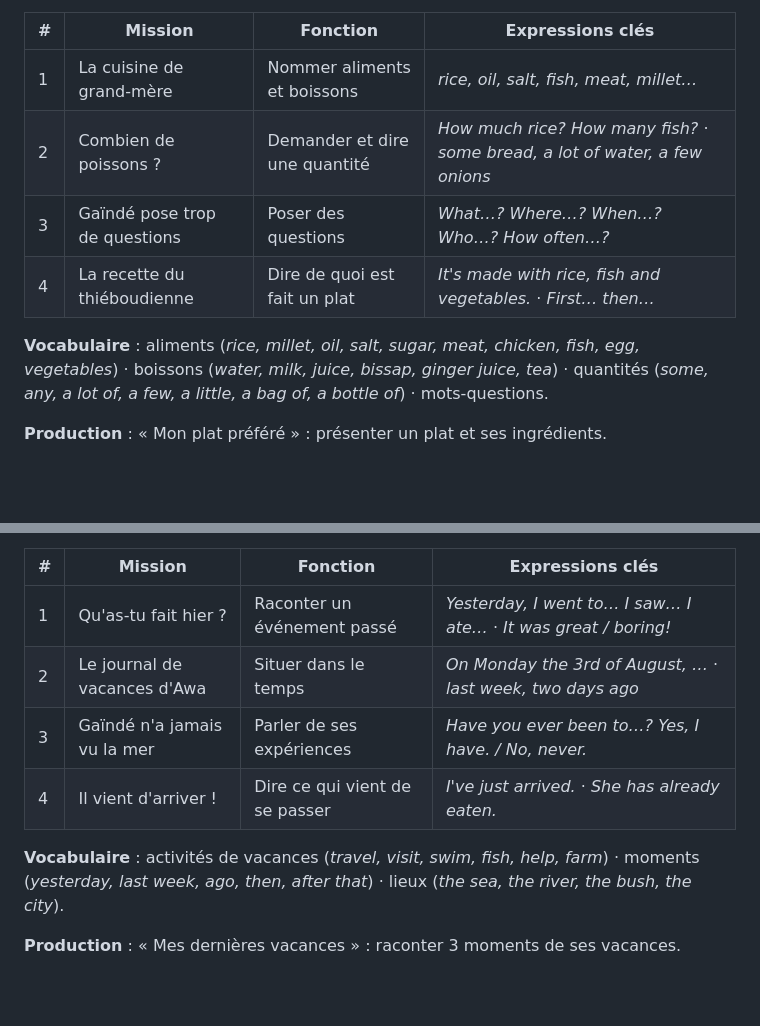
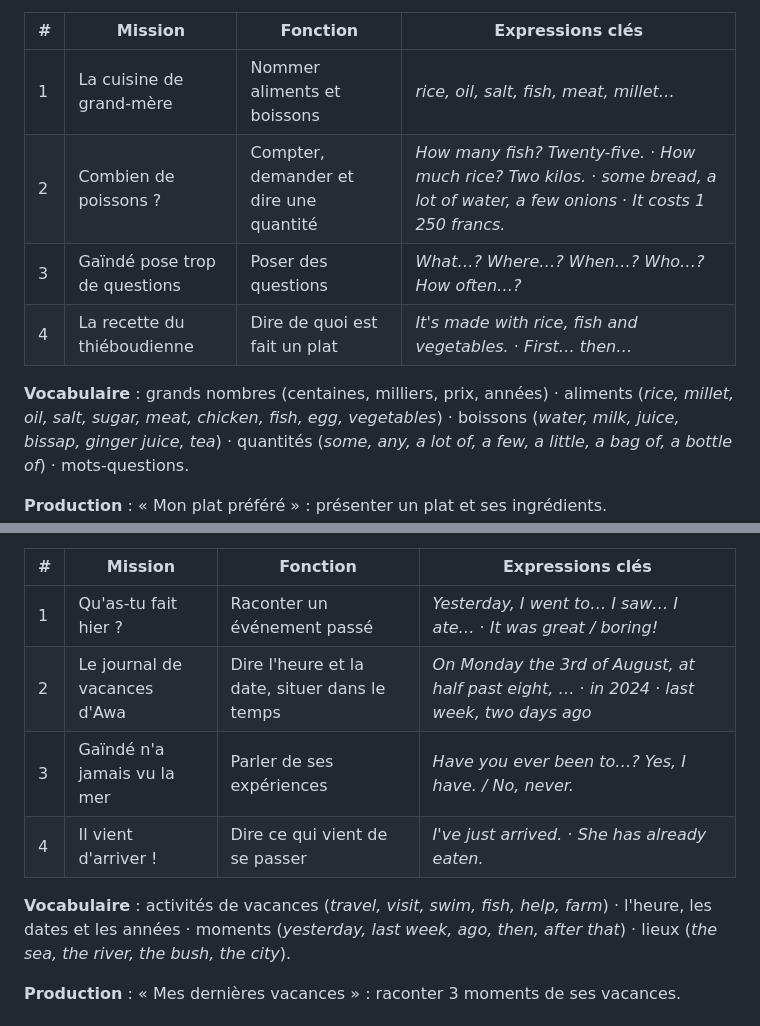
Before and after one commit to msanghare9-bit/jang, a Markdown page: pedagogie/syllabus/5e.md, 2 parts joined by grey strips. Drawn GitHub-style; blank space fills up the shorter version.

Commit message:
Syllabus 5e : nombres, heure et dates rendus explicites
Co-Authored-By: Claude Opus 5.5 <noreply@anthropic.com>
Claude-Session: https://claude.ai/code/session_01Ya5CaBQVozJTuoqCAb6J3s

```diff
--- a/pedagogie/syllabus/5e.md
+++ b/pedagogie/syllabus/5e.md
@@ -55,11 +55,11 @@ stepmother, in-laws*) · loisirs (*dancing, singing, reading, drawing, swimming,
 | # | Mission | Fonction | Expressions clés |
 |---|---|---|---|
 | 1 | La cuisine de grand-mère | Nommer aliments et boissons | *rice, oil, salt, fish, meat, millet…* |
-| 2 | Combien de poissons ? | Demander et dire une quantité | *How much rice? How many fish?* · *some bread, a lot of water, a few onions* |
+| 2 | Combien de poissons ? | Compter, demander et dire une quantité | *How many fish? Twenty-five.* · *How much rice? Two kilos.* · *some bread, a lot of water, a few onions* · *It costs 1 250 francs.* |
 | 3 | Gaïndé pose trop de questions | Poser des questions | *What…? Where…? When…? Who…? How often…?* |
 | 4 | La recette du thiéboudienne | Dire de quoi est fait un plat | *It's made with rice, fish and vegetables.* · *First… then…* |
 
-**Vocabulaire** : aliments (*rice, millet, oil, salt, sugar, meat, chicken, fish, egg,
+**Vocabulaire** : grands nombres (centaines, milliers, prix, années) · aliments (*rice, millet, oil, salt, sugar, meat, chicken, fish, egg,
 vegetables*) · boissons (*water, milk, juice, bissap, ginger juice, tea*) · quantités (*some,
 any, a lot of, a few, a little, a bag of, a bottle of*) · mots-questions.
 
@@ -75,11 +75,11 @@ any, a lot of, a few, a little, a bag of, a bottle of*) · mots-questions.
 | # | Mission | Fonction | Expressions clés |
 |---|---|---|---|
 | 1 | Qu'as-tu fait hier ? | Raconter un événement passé | *Yesterday, I went to… I saw… I ate…* · *It was great / boring!* |
-| 2 | Le journal de vacances d'Awa | Situer dans le temps | *On Monday the 3rd of August, …* · *last week, two days ago* |
+| 2 | Le journal de vacances d'Awa | Dire l'heure et la date, situer dans le temps | *On Monday the 3rd of August, at half past eight, …* · *in 2024* · *last week, two days ago* |
 | 3 | Gaïndé n'a jamais vu la mer | Parler de ses expériences | *Have you ever been to…? Yes, I have. / No, never.* |
 | 4 | Il vient d'arriver ! | Dire ce qui vient de se passer | *I've just arrived.* · *She has already eaten.* |
 
-**Vocabulaire** : activités de vacances (*travel, visit, swim, fish, help, farm*) · moments
+**Vocabulaire** : activités de vacances (*travel, visit, swim, fish, help, farm*) · l'heure, les dates et les années · moments
 (*yesterday, last week, ago, then, after that*) · lieux (*the sea, the river, the bush, the
 city*).
 
```
